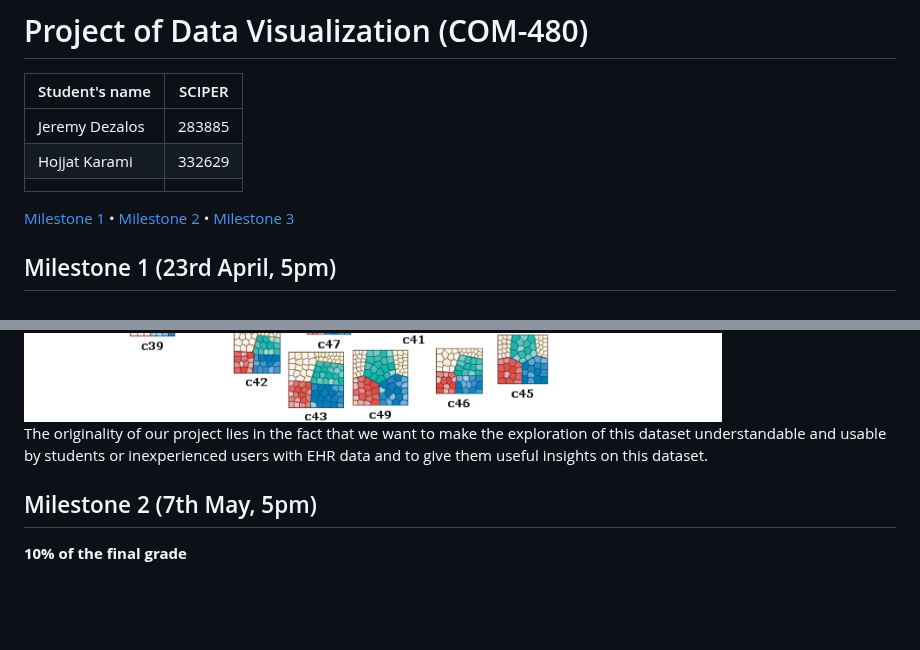
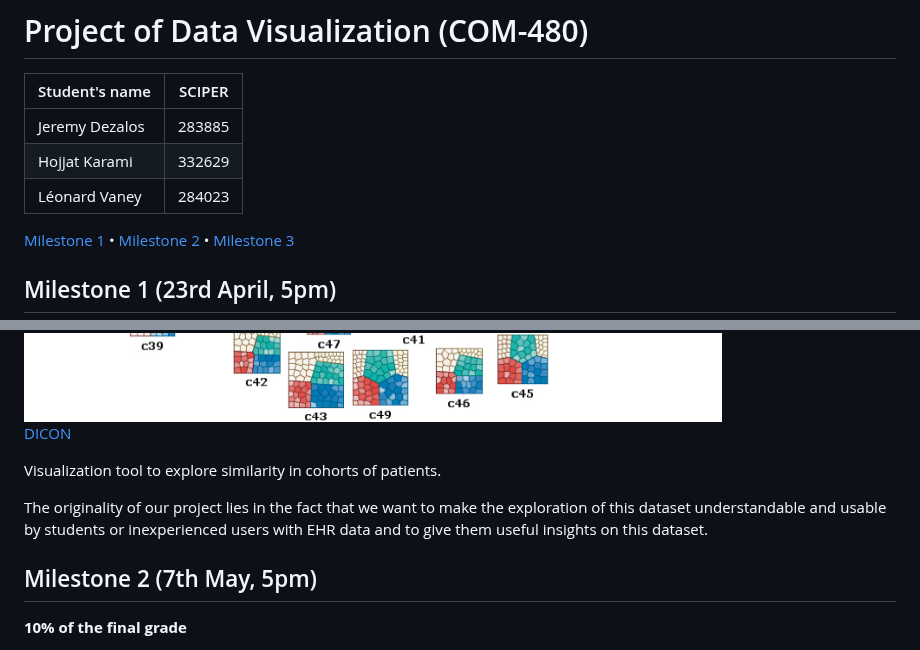
Before and after one commit to com-480-data-visualization/project-2023-mimic, a Markdown page: README.md, 2 parts joined by grey strips. Drawn GitHub-style; blank space fills up the shorter version.

```diff
--- a/README.md
+++ b/README.md
@@ -4,7 +4,7 @@
 | -------------- | ------ |
 | Jeremy Dezalos | 283885 |
 | Hojjat Karami | 332629|
-| | |
+| Léonard Vaney | 284023 |
 
 [Milestone 1](#milestone-1) • [Milestone 2](#milestone-2) • [Milestone 3](#milestone-3)
 
@@ -96,6 +108,11 @@ Some examples below:
 <img src="resources/images/dicon.jpg" alt="DICON" width="80%" height="80%" title = "DICON">
 
+[DICON](https://gotz.web.unc.edu/research-project/dicon/)
+
+Visualization tool to explore similarity in cohorts of patients.
+
 The originality of our project lies in the fact that we want to make the exploration of this dataset understandable and usable by students or inexperienced users with EHR data and to give them useful insights on this dataset.
+
 
 ## Milestone 2 (7th May, 5pm)
 
```
Also changed, not shown: other parts of README.md (+12 -0 lines).
